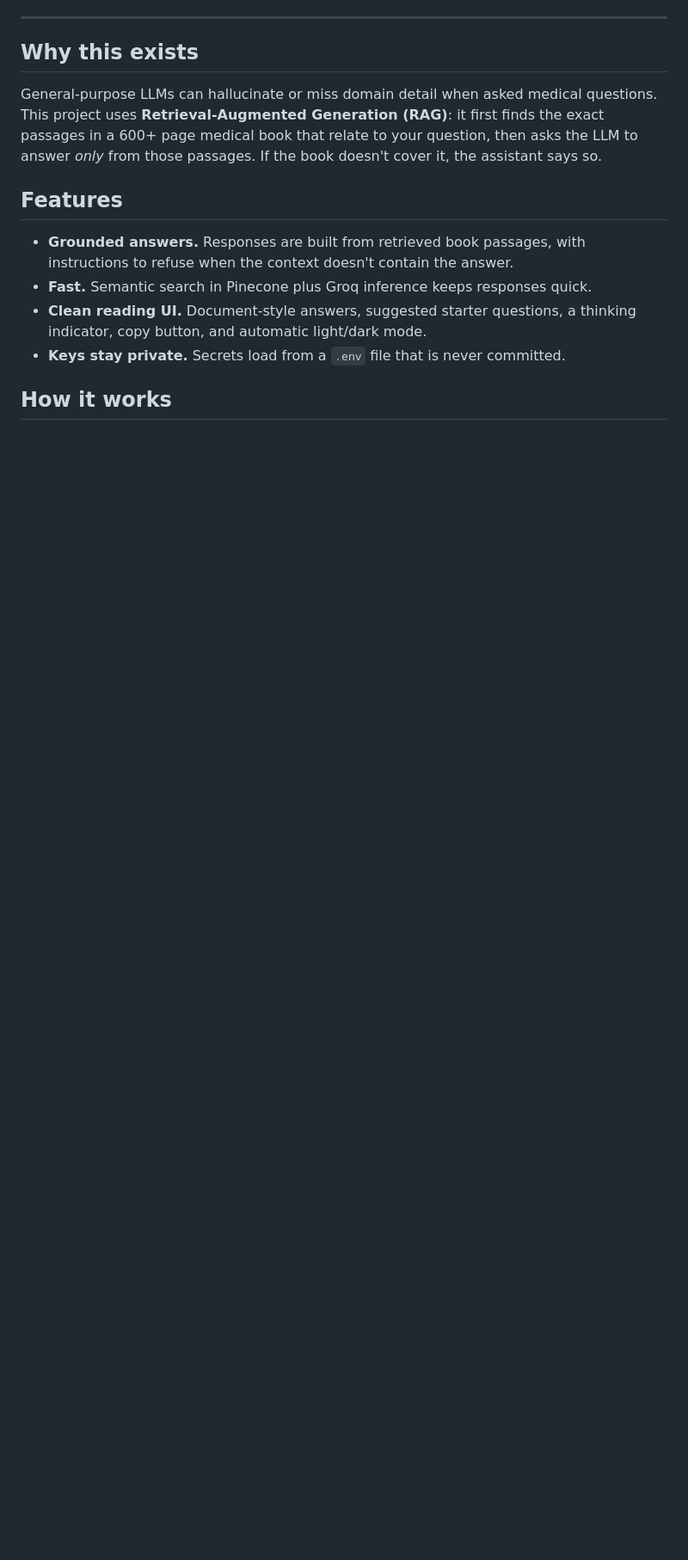
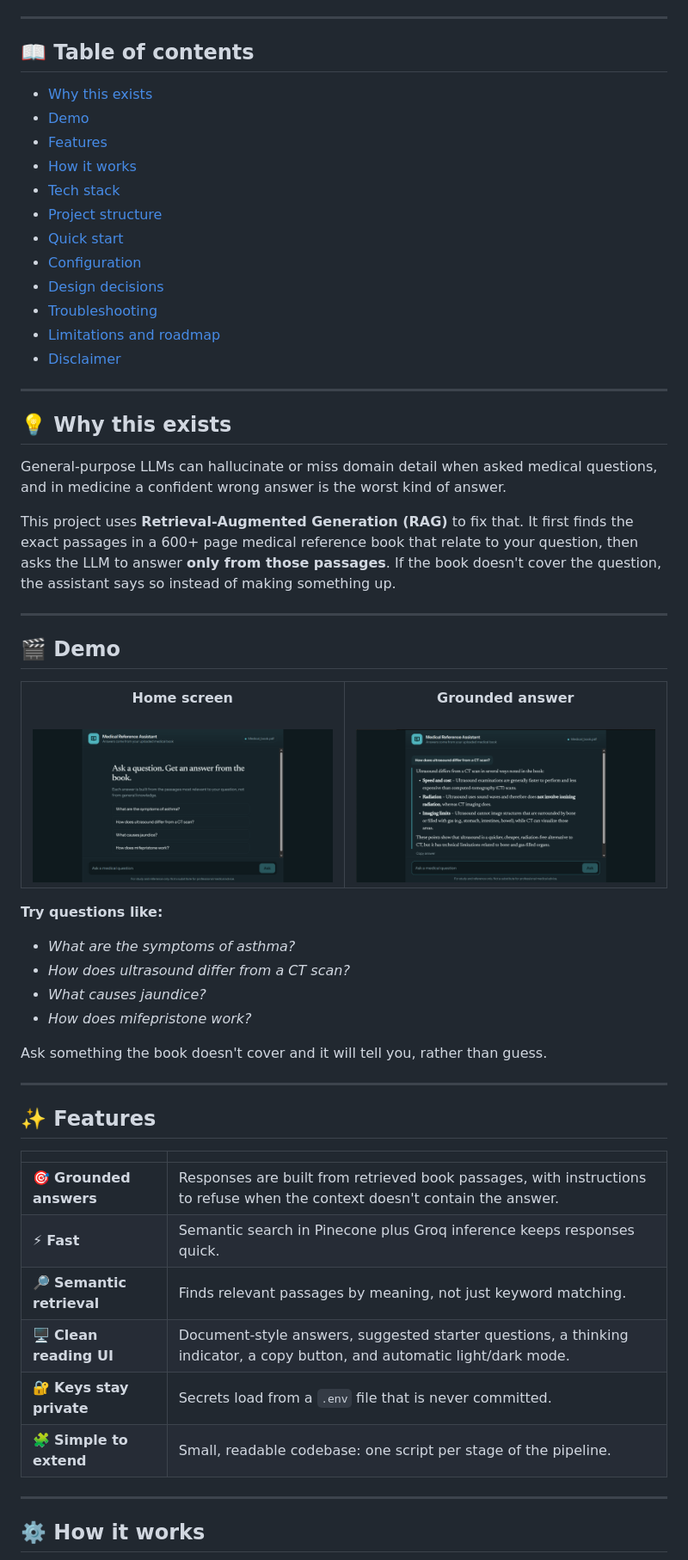
Before and after one commit to rakshabhardwaj/medical-rag-assistant, a Markdown page: README.md, the part around the change printed below. Shown: that part at 86% size. GitHub-like rendering; pictures changed too: screenshots/answer.png (added), screenshots/home.png (added); blank space fills up the shorter version.

Commit message:
Revamp README with demo, diagram, config, and roadmap

````diff
--- a/README.md
+++ b/README.md
@@ -17,18 +19,71 @@
 
 ---
 
-## Why this exists
+## 📖 Table of contents
 
-General-purpose LLMs can hallucinate or miss domain detail when asked medical questions. This project uses **Retrieval-Augmented Generation (RAG)**: it first finds the exact passages in a 600+ page medical book that relate to your question, then asks the LLM to answer *only* from those passages. If the book doesn't cover it, the assistant says so.
+- [Why this exists](#-why-this-exists)
+- [Demo](#-demo)
+- [Features](#-features)
+- [How it works](#-how-it-works)
+- [Tech stack](#-tech-stack)
+- [Project structure](#-project-structure)
+- [Quick start](#-quick-start)
+- [Configuration](#-configuration)
+- [Design decisions](#-design-decisions)
+- [Troubleshooting](#-troubleshooting)
+- [Limitations and roadmap](#-limitations-and-roadmap)
+- [Disclaimer](#-disclaimer)
 
-## Features
+---
 
-- **Grounded answers.** Responses are built from retrieved book passages, with instructions to refuse when the context doesn't contain the answer.
-- **Fast.** Semantic search in Pinecone plus Groq inference keeps responses quick.
-- **Clean reading UI.** Document-style answers, suggested starter questions, a thinking indicator, copy button, and automatic light/dark mode.
-- **Keys stay private.** Secrets load from a `.env` file that is never committed.
+## 💡 Why this exists
 
-## How it works
+General-purpose LLMs can hallucinate or miss domain detail when asked medical questions, and in medicine a confident wrong answer is the worst kind of answer.
+
+This project uses **Retrieval-Augmented Generation (RAG)** to fix that. It first finds the exact passages in a 600+ page medical reference book that relate to your question, then asks the LLM to answer **only from those passages**. If the book doesn't cover the question, the assistant says so instead of making something up.
+
+---
+
+## 🎬 Demo
+
+<table>
+  <tr>
+    <td align="center" width="50%">
+      <b>Home screen</b><br><br>
+      <img src="screenshots/home.png" alt="Home screen with suggested questions">
+    </td>
+    <td align="center" width="50%">
+      <b>Grounded answer</b><br><br>
+      <img src="screenshots/answer.png" alt="Answer built from book passages">
+    </td>
+  </tr>
+</table>
+
+**Try questions like:**
+
+- *What are the symptoms of asthma?*
+- *How does ultrasound differ from a CT scan?*
+- *What causes jaundice?*
+- *How does mifepristone work?*
+
+Ask something the book doesn't cover and it will tell you, rather than guess.
+
+---
+
+## ✨ Features
+
+| | |
+|---|---|
+| 🎯 **Grounded answers** | Responses are built from retrieved book passages, with instructions to refuse when the context doesn't contain the answer. |
+| ⚡ **Fast** | Semantic search in Pinecone plus Groq inference keeps responses quick. |
+| 🔎 **Semantic retrieval** | Finds relevant passages by meaning, not just keyword matching. |
+| 🖥️ **Clean reading UI** | Document-style answers, suggested starter questions, a thinking indicator, a copy button, and automatic light/dark mode. |
+| 🔐 **Keys stay private** | Secrets load from a `.env` file that is never committed. |
+| 🧩 **Simple to extend** | Small, readable codebase: one script per stage of the pipeline. |
+
+---
+
+## ⚙️ How it works
 
 ```mermaid
 flowchart LR
````
Also changed, not shown: other parts of README.md (+190 -46 lines), 1 other file.
